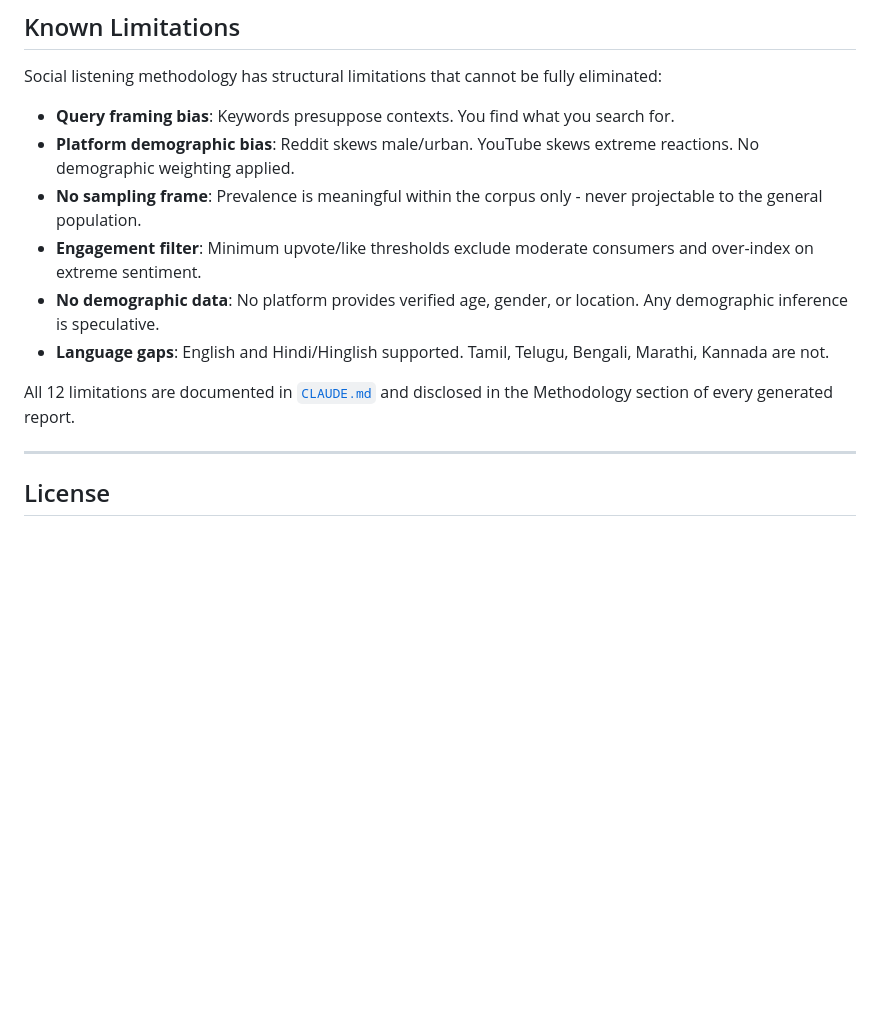
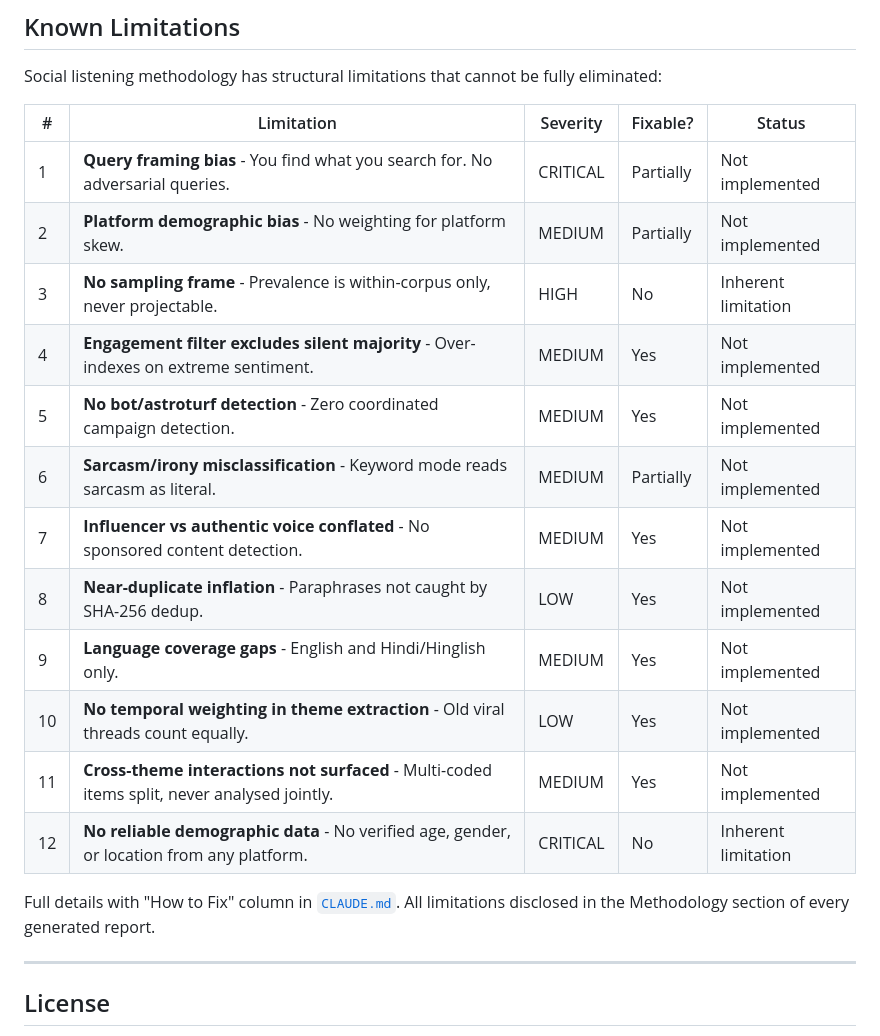
Before and after one commit to joleneann/consumer-research-report, a Markdown page: README.md, the part around the change. Drawn GitHub-style; blank space fills up the shorter version.

```diff
--- a/README.md
+++ b/README.md
@@ -222,14 +222,22 @@ docs/                           Methodology, product docs, running guide
 
 Social listening methodology has structural limitations that cannot be fully eliminated:
 
-- **Query framing bias**: Keywords presuppose contexts. You find what you search for.
-- **Platform demographic bias**: Reddit skews male/urban. YouTube skews extreme reactions. No demographic weighting applied.
-- **No sampling frame**: Prevalence is meaningful within the corpus only - never projectable to the general population.
-- **Engagement filter**: Minimum upvote/like thresholds exclude moderate consumers and over-index on extreme sentiment.
-- **No demographic data**: No platform provides verified age, gender, or location. Any demographic inference is speculative.
-- **Language gaps**: English and Hindi/Hinglish supported. Tamil, Telugu, Bengali, Marathi, Kannada are not.
+| # | Limitation | Severity | Fixable? | Status |
+|---|-----------|----------|----------|--------|
+| 1 | **Query framing bias** - You find what you search for. No adversarial queries. | CRITICAL | Partially | Not implemented |
+| 2 | **Platform demographic bias** - No weighting for platform skew. | MEDIUM | Partially | Not implemented |
+| 3 | **No sampling frame** - Prevalence is within-corpus only, never projectable. | HIGH | No | Inherent limitation |
+| 4 | **Engagement filter excludes silent majority** - Over-indexes on extreme sentiment. | MEDIUM | Yes | Not implemented |
+| 5 | **No bot/astroturf detection** - Zero coordinated campaign detection. | MEDIUM | Yes | Not implemented |
+| 6 | **Sarcasm/irony misclassification** - Keyword mode reads sarcasm as literal. | MEDIUM | Partially | Not implemented |
+| 7 | **Influencer vs authentic voice conflated** - No sponsored content detection. | MEDIUM | Yes | Not implemented |
+| 8 | **Near-duplicate inflation** - Paraphrases not caught by SHA-256 dedup. | LOW | Yes | Not implemented |
+| 9 | **Language coverage gaps** - English and Hindi/Hinglish only. | MEDIUM | Yes | Not implemented |
+| 10 | **No temporal weighting in theme extraction** - Old viral threads count equally. | LOW | Yes | Not implemented |
+| 11 | **Cross-theme interactions not surfaced** - Multi-coded items split, never analysed jointly. | MEDIUM | Yes | Not implemented |
+| 12 | **No reliable demographic data** - No verified age, gender, or location from any platform. | CRITICAL | No | Inherent limitation |
 
-All 12 limitations are documented in [`CLAUDE.md`](CLAUDE.md) and disclosed in the Methodology section of every generated report.
+Full details with "How to Fix" column in [`CLAUDE.md`](CLAUDE.md). All limitations disclosed in the Methodology section of every generated report.
 
 ---
 
```
Also changed, not shown: CLAUDE.md (+15 -27 lines).
